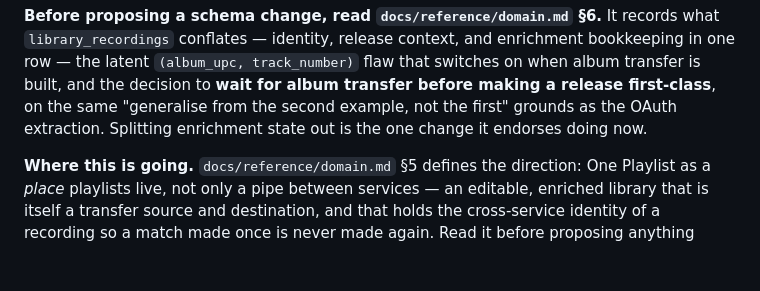
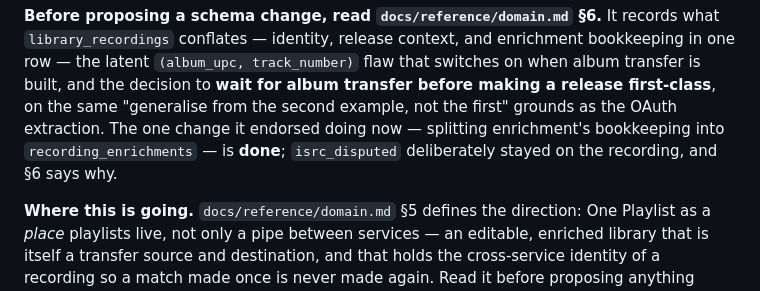
Before and after one commit to jvoegele/one_playlist, a Markdown page: CLAUDE.md, the part around the change. Drawn GitHub-style; blank space fills up the shorter version.

```diff
--- a/CLAUDE.md
+++ b/CLAUDE.md
@@ -654,8 +654,10 @@ is exactly the case the button was built for.
 `library_recordings` conflates — identity, release context, and enrichment bookkeeping in one
 row — the latent `(album_upc, track_number)` flaw that switches on when album transfer is built,
 and the decision to **wait for album transfer before making a release first-class**, on the same
-"generalise from the second example, not the first" grounds as the OAuth extraction. Splitting
-enrichment state out is the one change it endorses doing now.
+"generalise from the second example, not the first" grounds as the OAuth extraction. The one
+change it endorsed doing now — splitting enrichment's bookkeeping into
+`recording_enrichments` — is **done**; `isrc_disputed` deliberately stayed on the recording, and
+§6 says why.
 
 **Where this is going.** `docs/reference/domain.md` §5 defines the direction: One Playlist as a
 *place* playlists live, not only a pipe between services — an editable, enriched library that is
```
Also changed, not shown: docs/reference/domain.md (+38 -11 lines).
